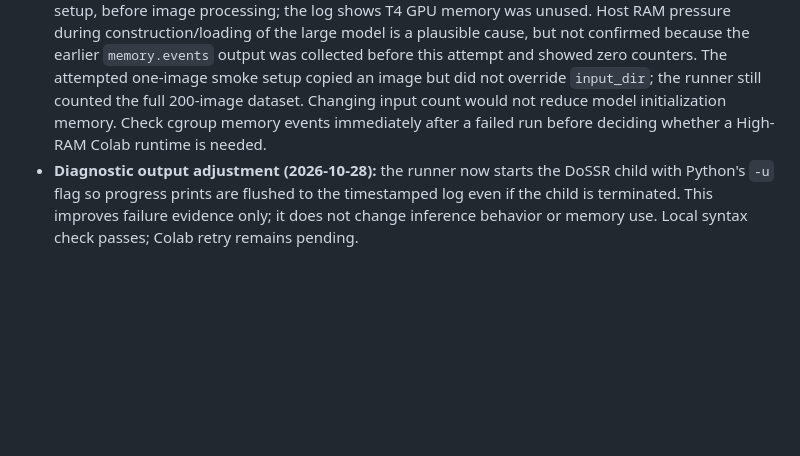
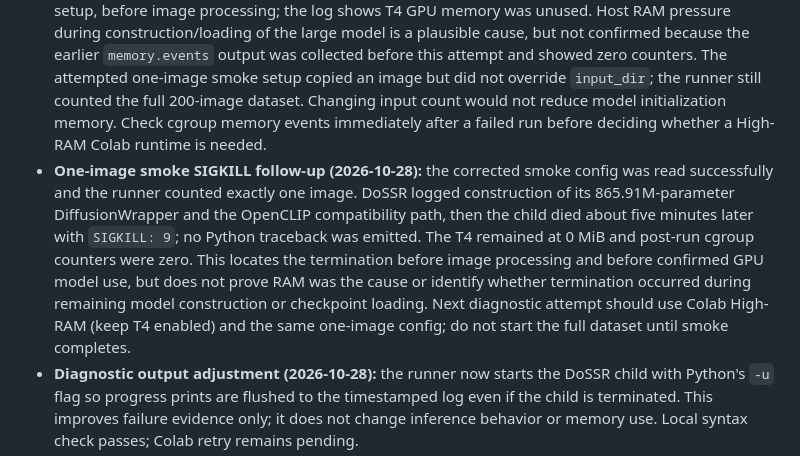
Before and after one commit to lemon4life/SC203, a Markdown page: docs/setup_notes.md, the part around the change. Rendered like a GitHub page; blank space fills up the shorter version.

Commit message:
docs: record one-image Colab SIGKILL details

```diff
--- a/docs/setup_notes.md
+++ b/docs/setup_notes.md
@@ -238,6 +238,7 @@ The [StableSR dataset card](https://huggingface.co/datasets/Iceclear/StableSR-Te
 - **Colab import-path failure and wrapper fix (2026-10-28):** the first Colab attempt reached the wrapper but upstream inference failed at `from ldm.xformers_state import disable_xformers` with `ModuleNotFoundError: No module named 'ldm'`. Since the inference file lives in `external/DOSSR/scripts/` while `ldm/` is at the repo root, the wrapper now adds the configured DoSSR root to the child process `PYTHONPATH`. This does not modify upstream files. The pasted runtime also emitted `Could not find cuda drivers ... GPU will not be used`; that is a separate environment signal to inspect if CUDA/model initialization fails after the import fix. The source-path change is syntax-checked locally but still needs a new Colab run to verify.
 - **Colab OpenCLIP initialization failure and compatibility launcher (2026-10-28):** after the import-path fix, DoSSR constructed its UNet but failed before loading the DoSSR checkpoint because `external/DOSSR/ldm/modules/encoders/modules.py:149` hard-codes `/group/ossmodelzoo/qinpecui/downloads/open_clip_pytorch_model.bin`, a file on the original author's machine. This is not one of the approved assets and must not be fetched from an inferred source. `src/dossr_inference_compat.py` intercepts only this exact missing path and asks OpenCLIP to construct the architecture without separate pretrained weights. Upstream inference then strictly loads the full `dossr_default.ckpt` (`scripts/inference.py:153`, `utils/common.py:20-43`); absent model keys will still fail strict loading. The launcher forwards the original inference CLI flags and does not edit `external/`. It is syntax-checked locally only and needs a Colab run to verify. The `cudart_stub` warning preceded this OpenCLIP failure; actual CUDA model execution has not yet been confirmed.
 - **Colab initialization SIGKILL (2026-10-28):** the latest runner attempt printed `Global seed set to 42`, then shell reported `Killed` with exit 137 and no Python traceback. This confirms SIGKILL during setup, before image processing; the log shows T4 GPU memory was unused. Host RAM pressure during construction/loading of the large model is a plausible cause, but not confirmed because the earlier `memory.events` output was collected before this attempt and showed zero counters. The attempted one-image smoke setup copied an image but did not override `input_dir`; the runner still counted the full 200-image dataset. Changing input count would not reduce model initialization memory. Check cgroup memory events immediately after a failed run before deciding whether a High-RAM Colab runtime is needed.
+- **One-image smoke SIGKILL follow-up (2026-10-28):** the corrected smoke config was read successfully and the runner counted exactly one image. DoSSR logged construction of its 865.91M-parameter DiffusionWrapper and the OpenCLIP compatibility path, then the child died about five minutes later with `SIGKILL: 9`; no Python traceback was emitted. The T4 remained at 0 MiB and post-run cgroup counters were zero. This locates the termination before image processing and before confirmed GPU model use, but does not prove RAM was the cause or identify whether termination occurred during remaining model construction or checkpoint loading. Next diagnostic attempt should use Colab High-RAM (keep T4 enabled) and the same one-image config; do not start the full dataset until smoke completes.
 - **Diagnostic output adjustment (2026-10-28):** the runner now starts the DoSSR child with Python's `-u` flag so progress prints are flushed to the timestamped log even if the child is terminated. This improves failure evidence only; it does not change inference behavior or memory use. Local syntax check passes; Colab retry remains pending.
 - **Colab notebook clarification (2026-10-28):** `notebooks/colab_runner.ipynb` now labels each numbered cell, pulls `feat/baseline-runner`, separates setup from optional asset verification, prepares a real one-image smoke config through `scripts/prepare_baseline_smoke.py`, and leaves the full 200-image command disabled until the smoke output is confirmed. All saved outputs are cleared. The notebook stays a thin front end to repository scripts.
 - **Fresh-runtime Jedi conflict (2026-10-28):** a new Colab runtime's `pip check` reported `ipython 7.34.0 requires jedi, which is not installed`, so `colab_setup.py` correctly stopped before dependency installation. A prior successful Colab log installed `jedi==0.20.1` and `parso==0.8.7`, then `pip check` passed. Notebook Cell 5 now installs that previously verified Jedi version and checks the environment before Cell 6 runs DoSSR setup; this repair does not change torch.
```
